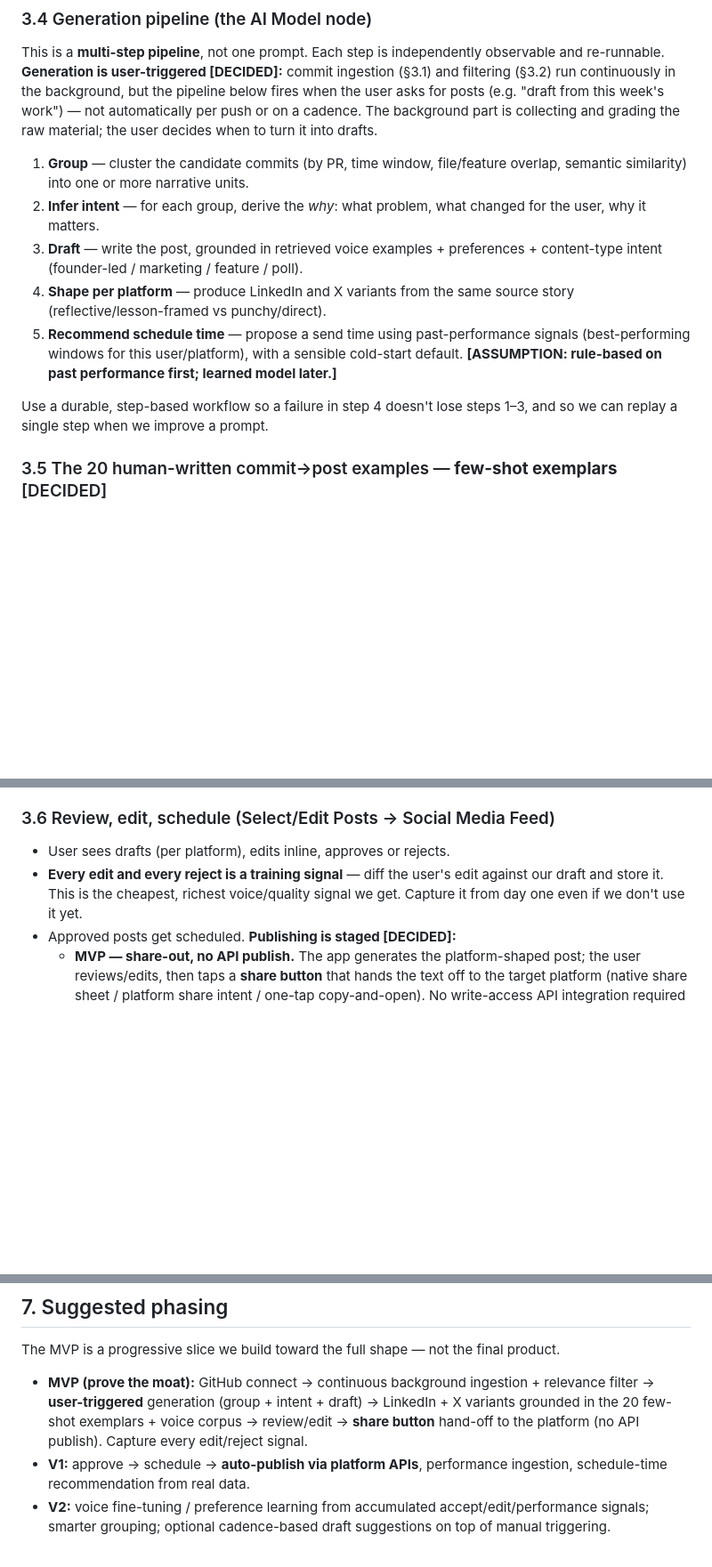
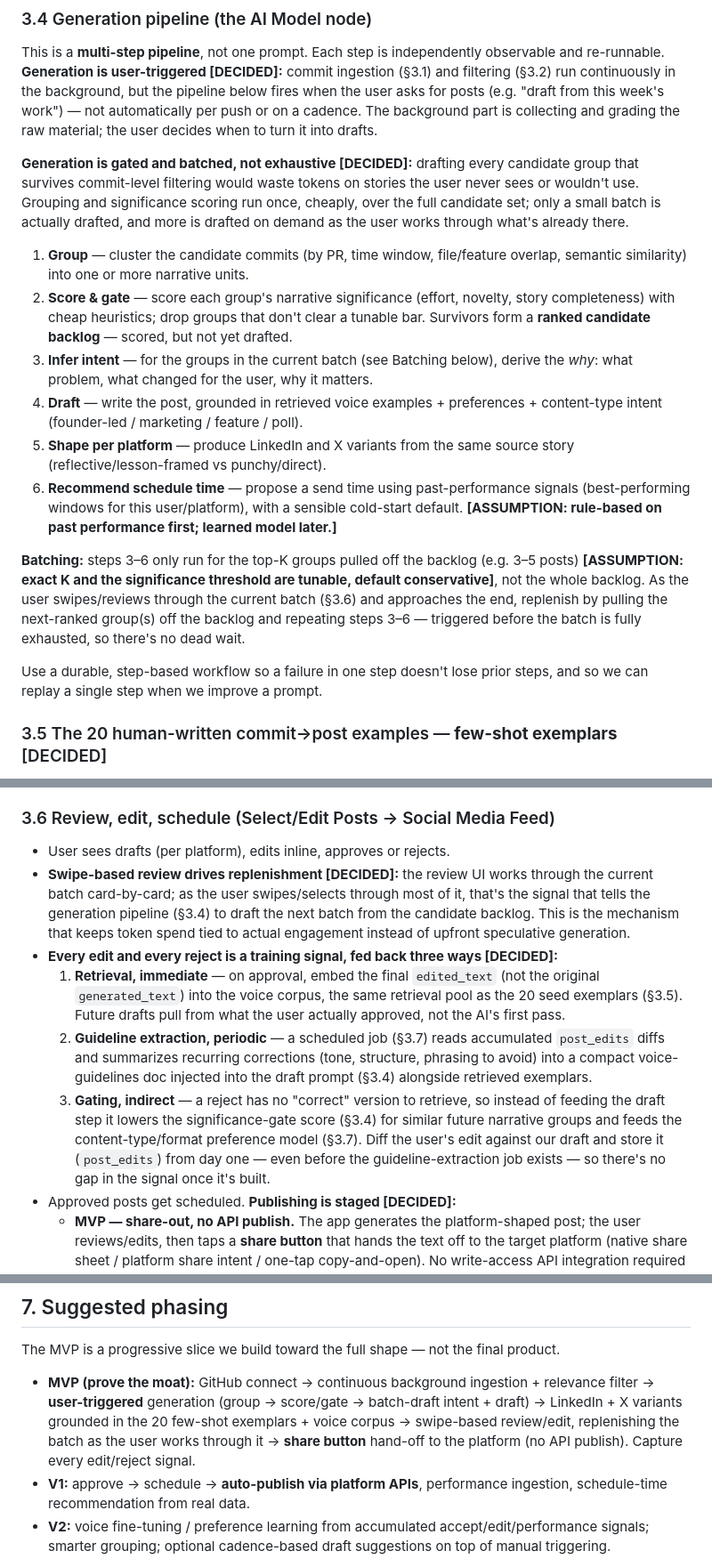
Before and after one commit to August-Deep-Tech/postner-be, a Markdown page: architecture.md, 3 parts joined by grey strips. Shown at 89% size. GitHub-like rendering; blank space fills up the shorter version.

Commit message:
updated architecture file

```diff
--- a/architecture.md
+++ b/architecture.md
@@ -92,13 +92,18 @@ Plain-language trace:
 ### 3.4 Generation pipeline (the AI Model node)
 This is a **multi-step pipeline**, not one prompt. Each step is independently observable and re-runnable. **Generation is user-triggered [DECIDED]:** commit ingestion (§3.1) and filtering (§3.2) run continuously in the background, but the pipeline below fires when the user asks for posts (e.g. "draft from this week's work") — not automatically per push or on a cadence. The background part is collecting and grading the raw material; the user decides when to turn it into drafts.
 
+**Generation is gated and batched, not exhaustive [DECIDED]:** drafting every candidate group that survives commit-level filtering would waste tokens on stories the user never sees or wouldn't use. Grouping and significance scoring run once, cheaply, over the full candidate set; only a small batch is actually drafted, and more is drafted on demand as the user works through what's already there.
+
 1. **Group** — cluster the candidate commits (by PR, time window, file/feature overlap, semantic similarity) into one or more narrative units.
-2. **Infer intent** — for each group, derive the *why*: what problem, what changed for the user, why it matters.
-3. **Draft** — write the post, grounded in retrieved voice examples + preferences + content-type intent (founder-led / marketing / feature / poll).
-4. **Shape per platform** — produce LinkedIn and X variants from the same source story (reflective/lesson-framed vs punchy/direct).
-5. **Recommend schedule time** — propose a send time using past-performance signals (best-performing windows for this user/platform), with a sensible cold-start default. **[ASSUMPTION: rule-based on past performance first; learned model later.]**
+2. **Score & gate** — score each group's narrative significance (effort, novelty, story completeness) with cheap heuristics; drop groups that don't clear a tunable bar. Survivors form a **ranked candidate backlog** — scored, but not yet drafted.
+3. **Infer intent** — for the groups in the current batch (see Batching below), derive the *why*: what problem, what changed for the user, why it matters.
+4. **Draft** — write the post, grounded in retrieved voice examples + preferences + content-type intent (founder-led / marketing / feature / poll).
+5. **Shape per platform** — produce LinkedIn and X variants from the same source story (reflective/lesson-framed vs punchy/direct).
+6. **Recommend schedule time** — propose a send time using past-performance signals (best-performing windows for this user/platform), with a sensible cold-start default. **[ASSUMPTION: rule-based on past performance first; learned model later.]**
 
-Use a durable, step-based workflow so a failure in step 4 doesn't lose steps 1–3, and so we can replay a single step when we improve a prompt.
+**Batching:** steps 3–6 only run for the top-K groups pulled off the backlog (e.g. 3–5 posts) **[ASSUMPTION: exact K and the significance threshold are tunable, default conservative]**, not the whole backlog. As the user swipes/reviews through the current batch (§3.6) and approaches the end, replenish by pulling the next-ranked group(s) off the backlog and repeating steps 3–6 — triggered before the batch is fully exhausted, so there's no dead wait.
+
+Use a durable, step-based workflow so a failure in one step doesn't lose prior steps, and so we can replay a single step when we improve a prompt.
 
 ### 3.5 The 20 human-written commit→post examples — **few-shot exemplars** [DECIDED]
 We have 20 gold examples of commits mapped to the posts a human wrote from them. **Use them as few-shot exemplars:** at draft time (§3.4 step 3), retrieve the 2–3 most relevant examples — by content type and by similarity to the current commit group — and include them in the prompt to anchor structure, framing, and voice. Cheap, immediate quality lift, no training required.
@@ -110,7 +115,12 @@ Implementation notes:
 
 ### 3.6 Review, edit, schedule (Select/Edit Posts → Social Media Feed)
 - User sees drafts (per platform), edits inline, approves or rejects.
-- **Every edit and every reject is a training signal** — diff the user's edit against our draft and store it. This is the cheapest, richest voice/quality signal we get. Capture it from day one even if we don't use it yet.
+- **Swipe-based review drives replenishment [DECIDED]:** the review UI works through the current batch card-by-card; as the user swipes/selects through most of it, that's the signal that tells the generation pipeline (§3.4) to draft the next batch from the candidate backlog. This is the mechanism that keeps token spend tied to actual engagement instead of upfront speculative generation.
+- **Every edit and every reject is a training signal, fed back three ways [DECIDED]:**
+  1. **Retrieval, immediate** — on approval, embed the final `edited_text` (not the original `generated_text`) into the voice corpus, the same retrieval pool as the 20 seed exemplars (§3.5). Future drafts pull from what the user actually approved, not the AI's first pass.
+  2. **Guideline extraction, periodic** — a scheduled job (§3.7) reads accumulated `post_edits` diffs and summarizes recurring corrections (tone, structure, phrasing to avoid) into a compact voice-guidelines doc injected into the draft prompt (§3.4) alongside retrieved exemplars.
+  3. **Gating, indirect** — a reject has no "correct" version to retrieve, so instead of feeding the draft step it lowers the significance-gate score (§3.4) for similar future narrative groups and feeds the content-type/format preference model (§3.7).
+  Diff the user's edit against our draft and store it (`post_edits`) from day one — even before the guideline-extraction job exists — so there's no gap in the signal once it's built.
 - Approved posts get scheduled. **Publishing is staged [DECIDED]:**
   - **MVP — share-out, no API publish.** The app generates the platform-shaped post; the user reviews/edits, then taps a **share button** that hands the text off to the target platform (native share sheet / platform share intent / one-tap copy-and-open). No write-access API integration required to ship. This sidesteps the LinkedIn/X API approval risk entirely (§6) and lets us validate output quality first.
   - **Target architecture — approve → schedule → auto-publish.** Once platform write access is in place, approved posts enter a scheduled-publish queue that posts at the recommended/chosen time via the platform APIs. The data model (`posts.status`, `scheduled_time`, `external_post_id`) already supports this so the MVP doesn't paint us into a corner.
@@ -162,7 +174,7 @@ Implementation notes:
 
 ## 7. Suggested phasing
 The MVP is a progressive slice we build toward the full shape — not the final product.
-- **MVP (prove the moat):** GitHub connect → continuous background ingestion + relevance filter → **user-triggered** generation (group + intent + draft) → LinkedIn + X variants grounded in the 20 few-shot exemplars + voice corpus → review/edit → **share button** hand-off to the platform (no API publish). Capture every edit/reject signal.
+- **MVP (prove the moat):** GitHub connect → continuous background ingestion + relevance filter → **user-triggered** generation (group → score/gate → batch-draft intent + draft) → LinkedIn + X variants grounded in the 20 few-shot exemplars + voice corpus → swipe-based review/edit, replenishing the batch as the user works through it → **share button** hand-off to the platform (no API publish). Capture every edit/reject signal.
 - **V1:** approve → schedule → **auto-publish via platform APIs**, performance ingestion, schedule-time recommendation from real data.
 - **V2:** voice fine-tuning / preference learning from accumulated accept/edit/performance signals; smarter grouping; optional cadence-based draft suggestions on top of manual triggering.
 
```
Also changed, not shown: other parts of architecture.md (+5 -3 lines).
